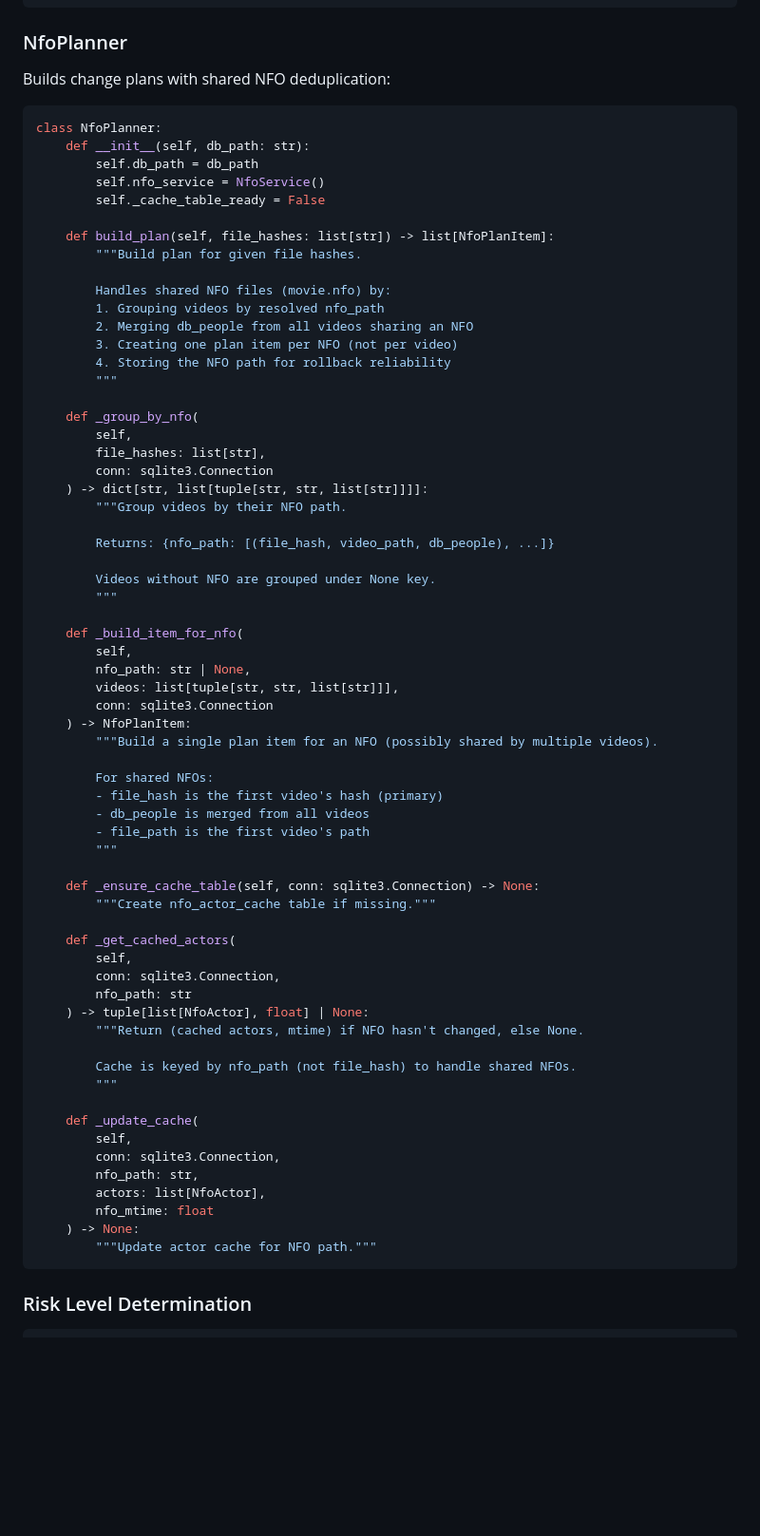
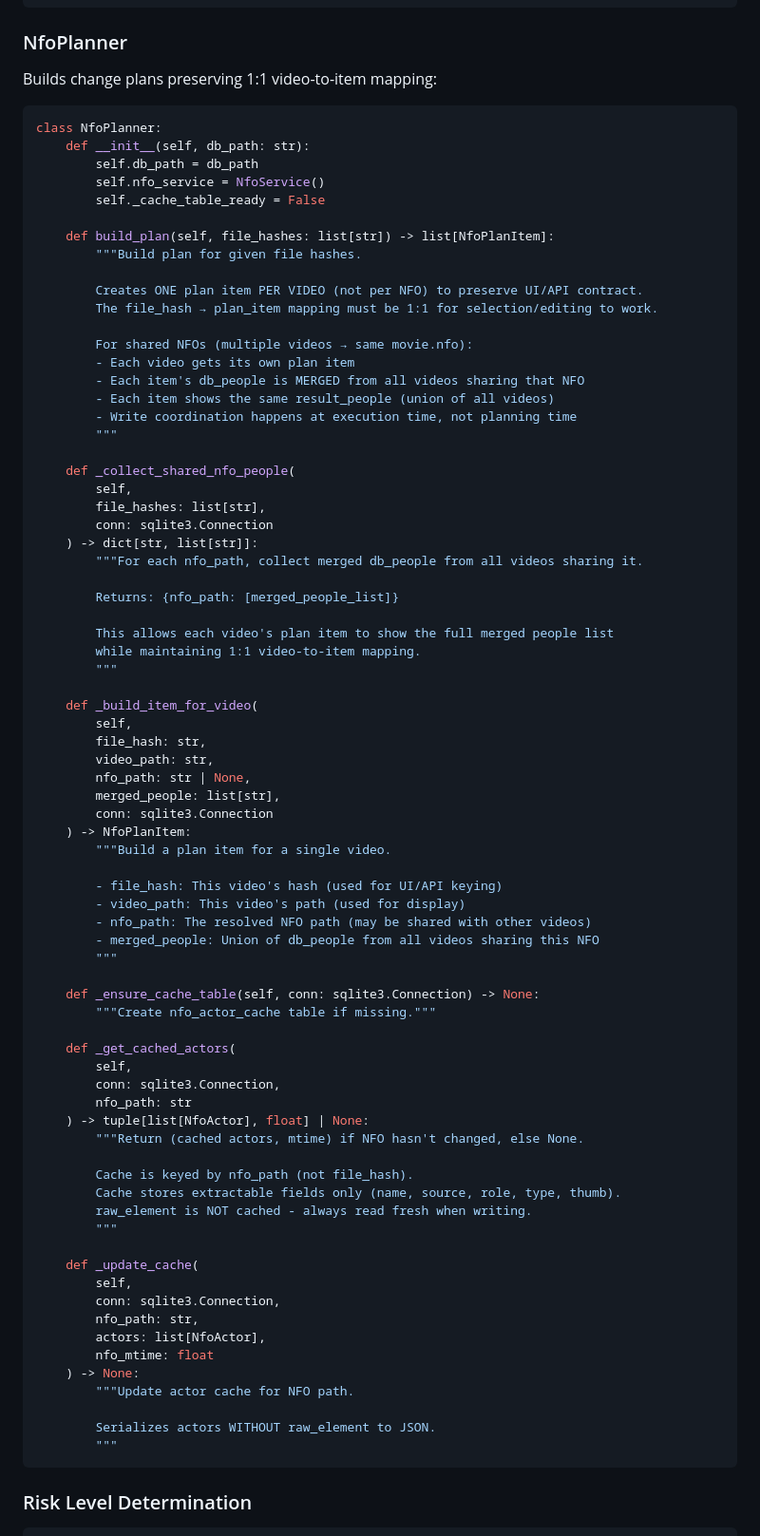
Before and after one commit to jrajasekera/indexium, a Markdown page: docs/plans/2026-01-24-nfo-metadata-design.md, the part around one of its changes. Shown at 95% size. GitHub-like rendering; blank space fills up the shorter version.

````diff
--- a/docs/plans/2026-01-24-nfo-metadata-design.md
+++ b/docs/plans/2026-01-24-nfo-metadata-design.md
@@ -195,7 +202,7 @@ class NfoBackupManager:
 
 ### NfoPlanner
 
-Builds change plans with shared NFO deduplication:
+Builds change plans preserving 1:1 video-to-item mapping:
 
 ```python
 class NfoPlanner:
@@ -207,37 +214,43 @@ class NfoPlanner:
     def build_plan(self, file_hashes: list[str]) -> list[NfoPlanItem]:
         """Build plan for given file hashes.
 
-        Handles shared NFO files (movie.nfo) by:
-        1. Grouping videos by resolved nfo_path
-        2. Merging db_people from all videos sharing an NFO
-        3. Creating one plan item per NFO (not per video)
-        4. Storing the NFO path for rollback reliability
+        Creates ONE plan item PER VIDEO (not per NFO) to preserve UI/API contract.
+        The file_hash → plan_item mapping must be 1:1 for selection/editing to work.
+
+        For shared NFOs (multiple videos → same movie.nfo):
+        - Each video gets its own plan item
+        - Each item's db_people is MERGED from all videos sharing that NFO
+        - Each item shows the same result_people (union of all videos)
+        - Write coordination happens at execution time, not planning time
         """
 
-    def _group_by_nfo(
+    def _collect_shared_nfo_people(
         self,
         file_hashes: list[str],
         conn: sqlite3.Connection
-    ) -> dict[str, list[tuple[str, str, list[str]]]]:
-        """Group videos by their NFO path.
+    ) -> dict[str, list[str]]:
+        """For each nfo_path, collect merged db_people from all videos sharing it.
 
-        Returns: {nfo_path: [(file_hash, video_path, db_people), ...]}
+        Returns: {nfo_path: [merged_people_list]}
 
-        Videos without NFO are grouped under None key.
+        This allows each video's plan item to show the full merged people list
+        while maintaining 1:1 video-to-item mapping.
         """
 
-    def _build_item_for_nfo(
+    def _build_item_for_video(
         self,
+        file_hash: str,
+        video_path: str,
         nfo_path: str | None,
-        videos: list[tuple[str, str, list[str]]],
+        merged_people: list[str],
         conn: sqlite3.Connection
     ) -> NfoPlanItem:
-        """Build a single plan item for an NFO (possibly shared by multiple videos).
+        """Build a plan item for a single video.
 
-        For shared NFOs:
-        - file_hash is the first video's hash (primary)
-        - db_people is merged from all videos
-        - file_path is the first video's path
+        - file_hash: This video's hash (used for UI/API keying)
+        - video_path: This video's path (used for display)
+        - nfo_path: The resolved NFO path (may be shared with other videos)
+        - merged_people: Union of db_people from all videos sharing this NFO
         """
 
     def _ensure_cache_table(self, conn: sqlite3.Connection) -> None:
@@ -250,7 +263,9 @@ class NfoPlanner:
     ) -> tuple[list[NfoActor], float] | None:
         """Return (cached actors, mtime) if NFO hasn't changed, else None.
 
-        Cache is keyed by nfo_path (not file_hash) to handle shared NFOs.
+        Cache is keyed by nfo_path (not file_hash).
+        Cache stores extractable fields only (name, source, role, type, thumb).
+        raw_element is NOT cached - always read fresh when writing.
         """
 
     def _update_cache(
@@ -260,7 +275,10 @@ class NfoPlanner:
         actors: list[NfoActor],
         nfo_mtime: float
     ) -> None:
-        """Update actor cache for NFO path."""
+        """Update actor cache for NFO path.
+
+        Serializes actors WITHOUT raw_element to JSON.
+        """
 ```
 
 ### Risk Level Determination
````
Also changed, not shown: other parts of docs/plans/2026-01-24-nfo-metadata-design.md (+100 -32 lines).
